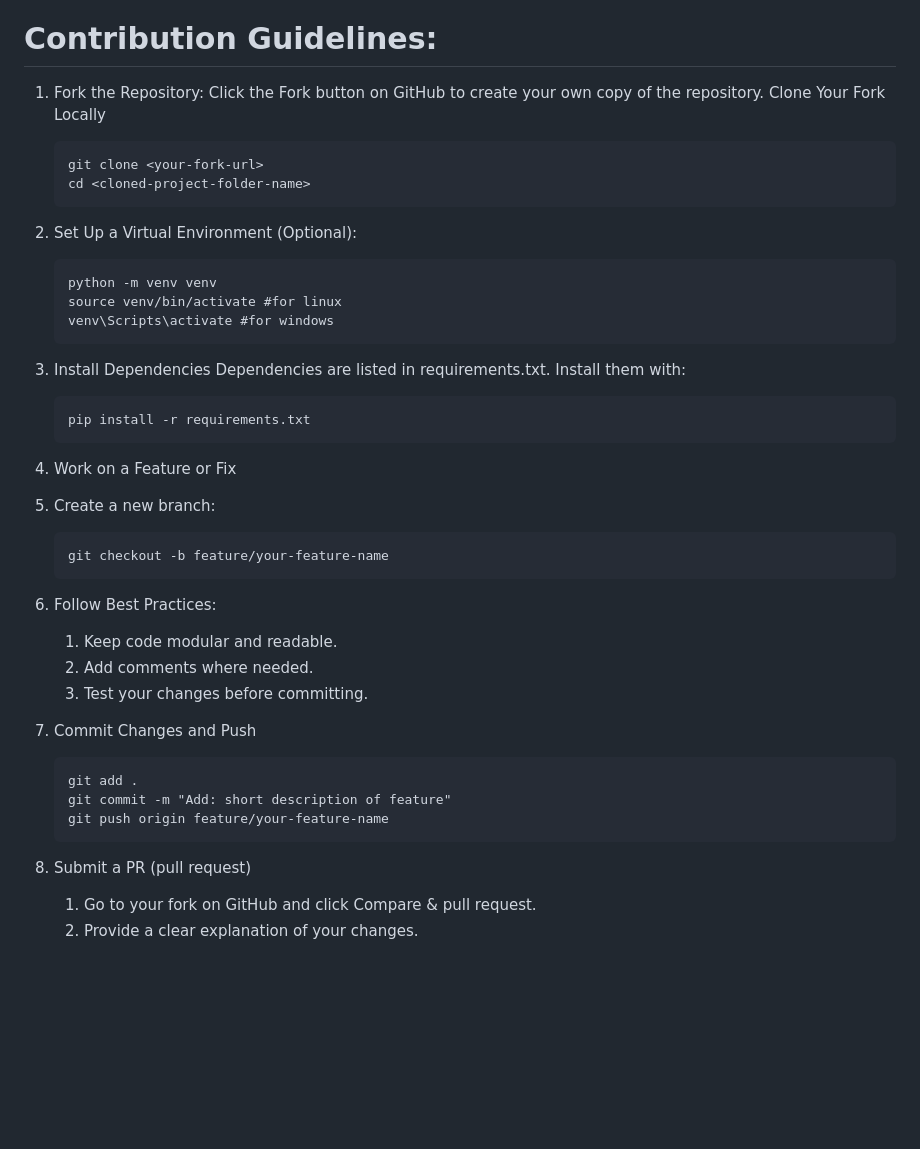
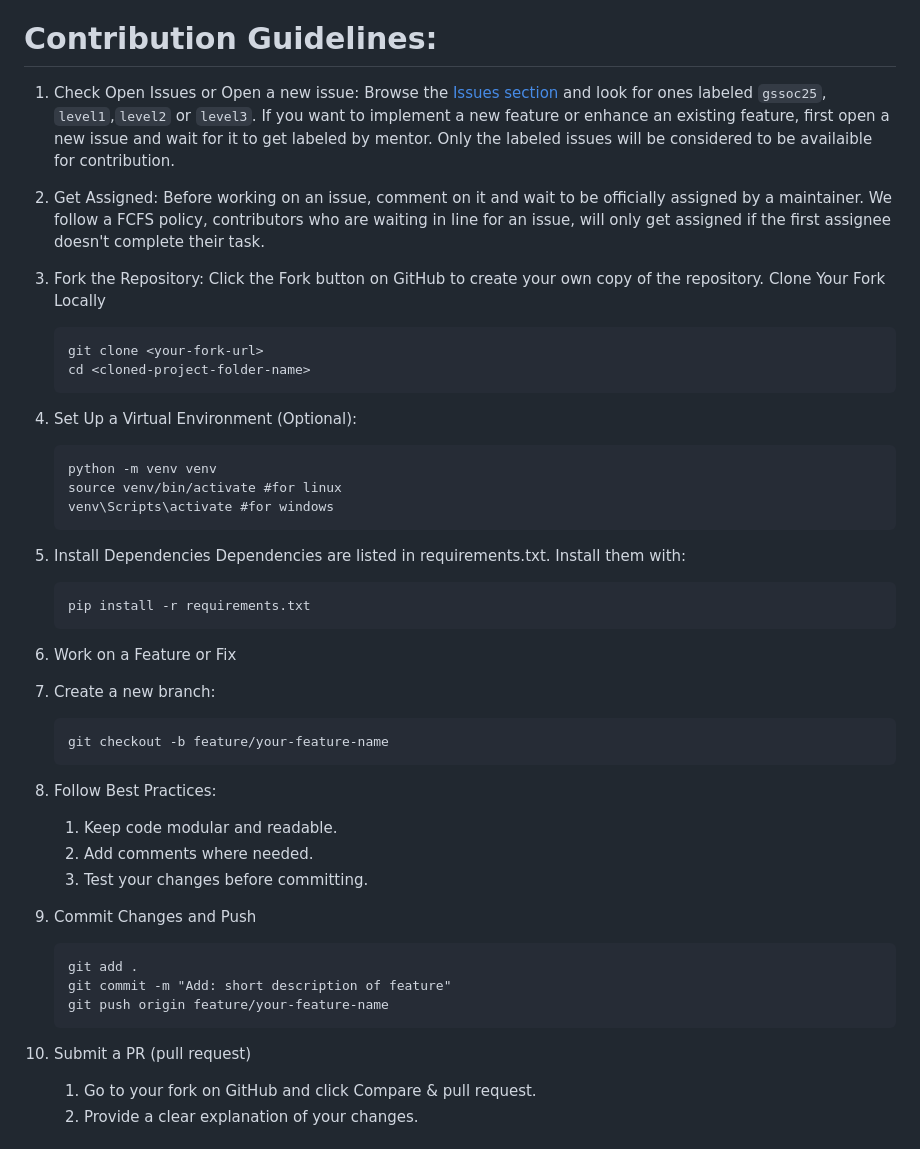
Before and after one commit to SomdattaNag/Security-Screening-System, a Markdown page: learn.md, the part around the change. GitHub-like rendering; blank space fills up the shorter version.

Commit message:
slightly edited documentation for better clarity

````diff
--- a/learn.md
+++ b/learn.md
@@ -133,7 +133,11 @@ __codeofConduct.md__: Ethical and moral guidelines to be followed while working
 
 # Contribution Guidelines:
 
-1. Fork the Repository: Click the Fork button on GitHub to create your own copy of the repository.
+1. Check Open Issues or Open a new issue: Browse the [Issues section](https://github.com/SomdattaNag/Security-Screening-System/issues) and look for ones labeled `gssoc25`, `level1`,`level2` or `level3`. If you want to implement a new feature or enhance an existing feature, first open a new issue and wait for it to get labeled by mentor. Only the labeled issues will be considered to be availaible for contribution.
+
+2. Get Assigned: Before working on an issue, comment on it and wait to be officially assigned by a maintainer. We follow a FCFS policy, contributors who are waiting in line for an issue, will only get assigned if the first assignee doesn't complete their task.
+
+3. Fork the Repository: Click the Fork button on GitHub to create your own copy of the repository.
     Clone Your Fork Locally
     ```
     git clone <your-fork-url>
@@ -141,7 +145,7 @@ __codeofConduct.md__: Ethical and moral guidelines to be followed while working
     ```
 
 
-2. Set Up a Virtual Environment (Optional):
+4. Set Up a Virtual Environment (Optional):
 
     ```
     python -m venv venv
@@ -150,26 +154,26 @@ __codeofConduct.md__: Ethical and moral guidelines to be followed while working
     ```
 
 
-3. Install Dependencies
+5. Install Dependencies
     Dependencies are listed in requirements.txt. Install them with:
     ```
     pip install -r requirements.txt
     ```
 
-4. Work on a Feature or Fix
+6. Work on a Feature or Fix
 
-5. Create a new branch:
+7. Create a new branch:
 
     ```
     git checkout -b feature/your-feature-name
     ```
 
-6. Follow Best Practices:
+8. Follow Best Practices:
     1. Keep code modular and readable.
     2. Add comments where needed.
     3. Test your changes before committing.
 
-7. Commit Changes and Push
+9. Commit Changes and Push
 
     ```
     git add .
@@ -178,7 +182,7 @@ __codeofConduct.md__: Ethical and moral guidelines to be followed while working
     ```
 
 
-8. Submit a PR (pull request)
+10. Submit a PR (pull request)
     1. Go to your fork on GitHub and click Compare & pull request.
     2. Provide a clear explanation of your changes.
 
````
Also changed, not shown: README.md (+4 -3 lines), Readme_images/banner.png (added).
